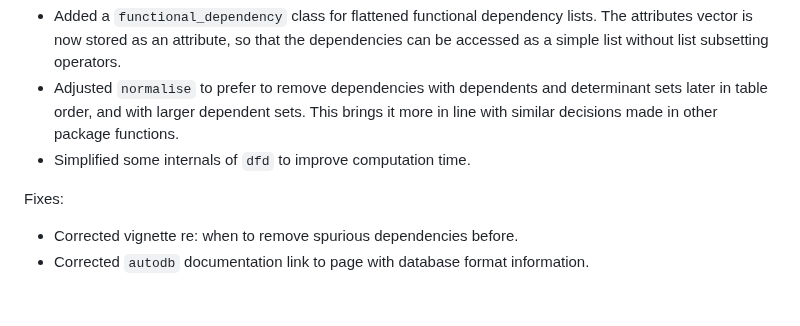
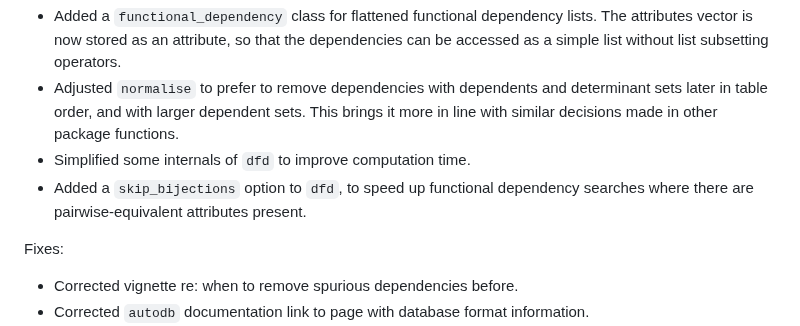
Before and after one commit to CharnelMouse/autodb, a Markdown page: NEWS.md, the part around the change. GitHub-like rendering; blank space fills up the shorter version.

Commit message:
Add bijection skip to news

```diff
--- a/NEWS.md
+++ b/NEWS.md
@@ -9,6 +9,7 @@ Improvements:
 * Added a `functional_dependency` class for flattened functional dependency lists. The attributes vector is now stored as an attribute, so that the dependencies can be accessed as a simple list without list subsetting operators.
 * Adjusted `normalise` to prefer to remove dependencies with dependents and determinant sets later in table order, and with larger dependent sets. This brings it more in line with similar decisions made in other package functions.
 * Simplified some internals of `dfd` to improve computation time.
+* Added a `skip_bijections` option to `dfd`, to speed up functional dependency searches where there are pairwise-equivalent attributes present.
 
 Fixes:
 
```
